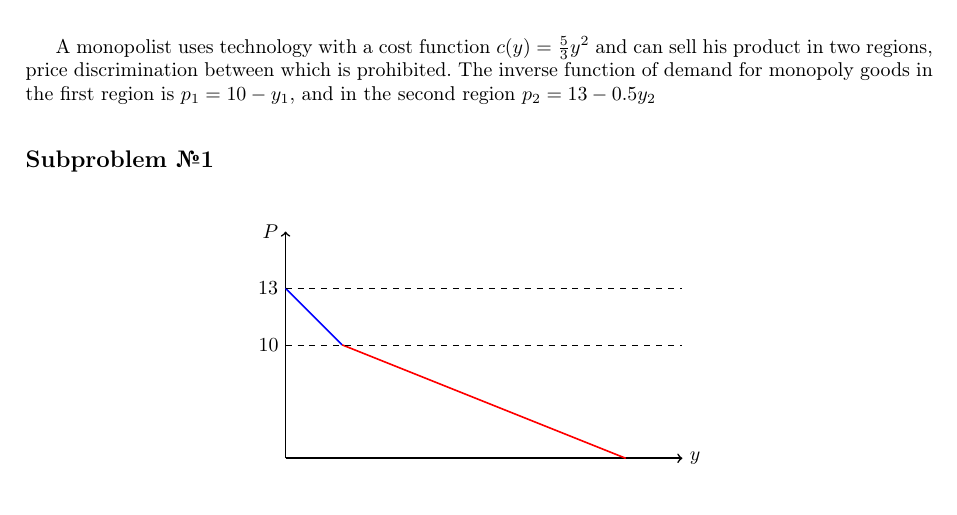
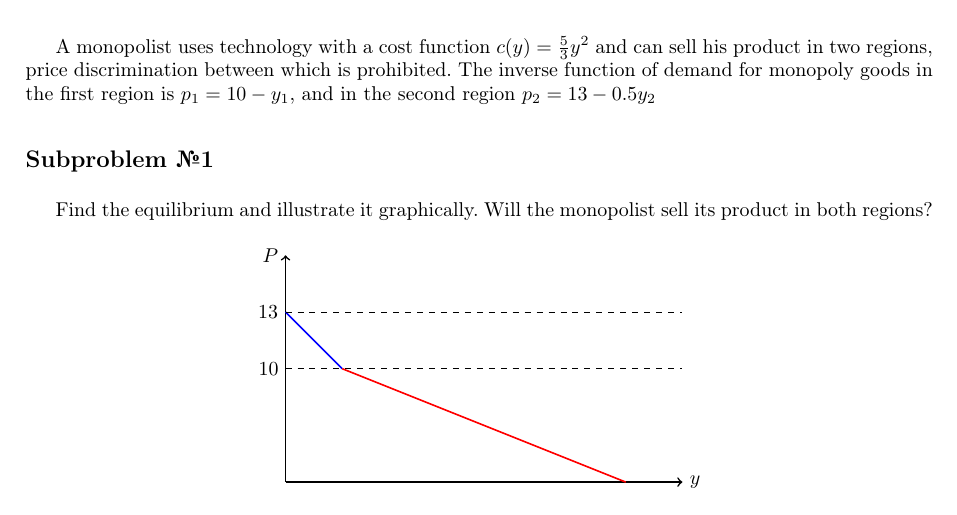
Before and after one commit to wolfrahmmetall/EDS-Study, a LaTeX document (2nd course/Microeconomics-2/Seminars/Seminar-1.06.09.24/Seminar-1.06.09.24.tex): part of page 3 of 4, cut so that both start at the same text. Compiled offline with pdfLaTeX.

Commit message:
Update Seminar-1.06.09.24.tex

```diff
--- a/2nd course/Microeconomics-2/Seminars/Seminar-1.06.09.24/Seminar-1.06.09.24.tex
+++ b/2nd course/Microeconomics-2/Seminars/Seminar-1.06.09.24/Seminar-1.06.09.24.tex
@@ -219,7 +219,7 @@ $PS_4=TR-VC=\Pi+FC=60(1-t)+12(1-t)$
 A monopolist uses technology with a cost function $c(y)=\frac{5}{3}y^2$ and can sell his product in two regions, price discrimination between which is prohibited.  The inverse function of demand for monopoly goods in the first region is $p_1 = 10- y_1$, and in the second region $p_2 = 13- 0.5y_2$
 
 \subsection*{Subproblem №1}
-% Find the equilibrium and illustrate it graphically. Will the monopolist sell its product in both regions?
+Find the equilibrium and illustrate it graphically. Will the monopolist sell its product in both regions?
 $$\begin{tikzpicture}
     \draw[thick,->] (0,0) -- (0,4) node[left] {$P$};
     \draw[thick, ->] (0,0) -- (7,0) node[right] {$y$};
```
